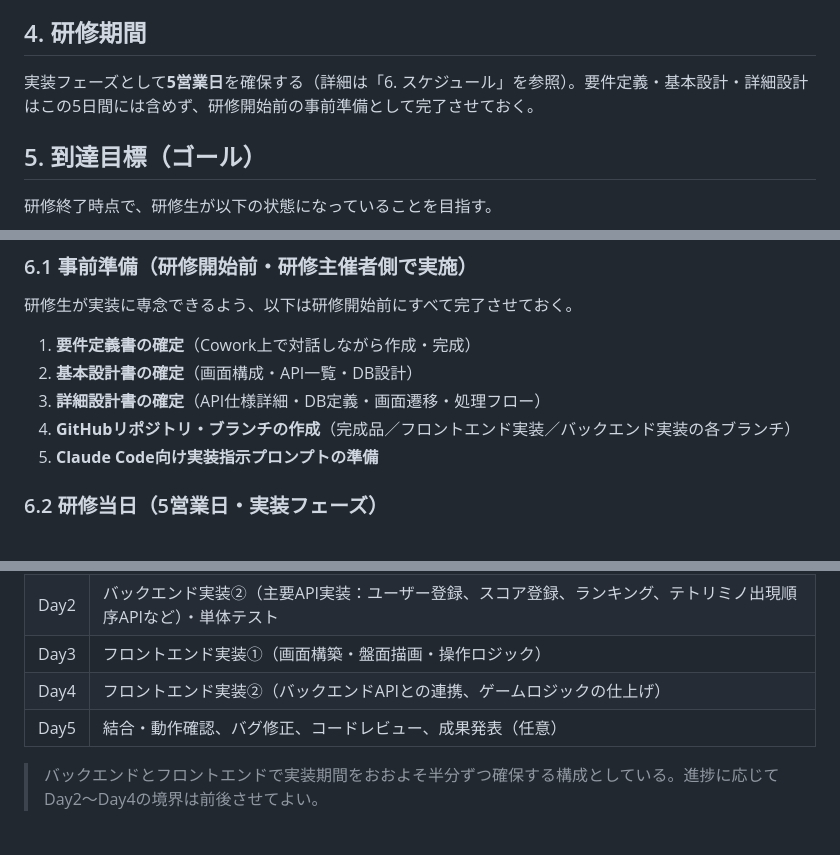
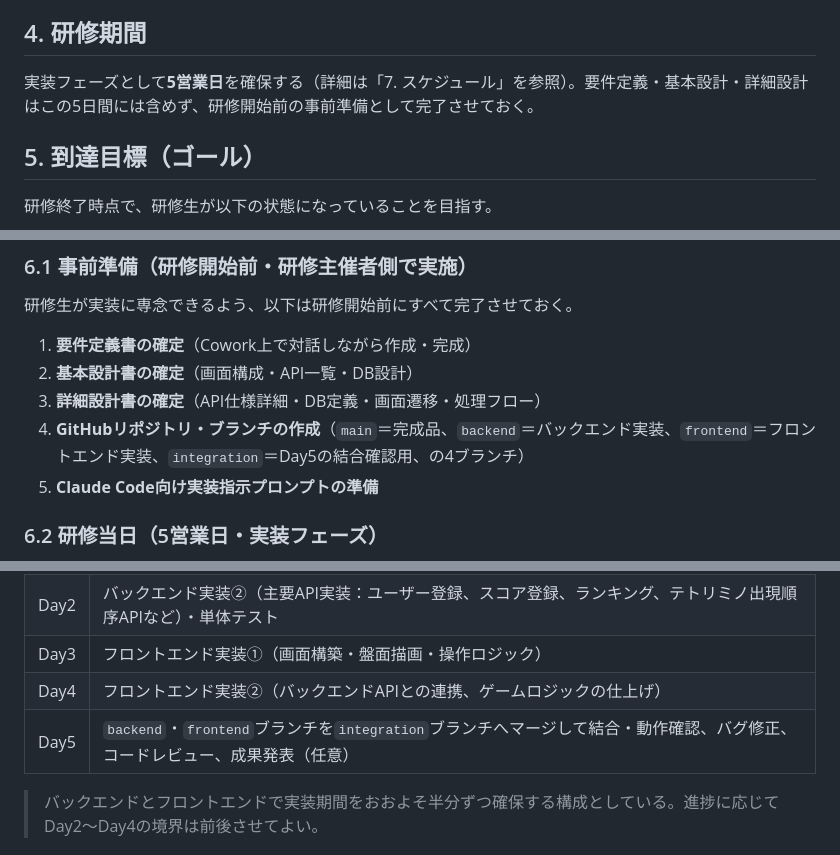
Before and after one commit to alpacamasyu/python-tetris-training, a Markdown page: docs/00_研修概要.md, 3 parts joined by grey strips. Drawn GitHub-style.

```diff
--- a/docs/00_研修概要.md
+++ b/docs/00_研修概要.md
@@ -28,7 +34,7 @@
 
 ## 4. 研修期間
 
-実装フェーズとして**5営業日**を確保する（詳細は「6. スケジュール」を参照）。要件定義・基本設計・詳細設計はこの5日間には含めず、研修開始前の事前準備として完了させておく。
+実装フェーズとして**5営業日**を確保する（詳細は「7. スケジュール」を参照）。要件定義・基本設計・詳細設計はこの5日間には含めず、研修開始前の事前準備として完了させておく。
 
 ## 5. 到達目標（ゴール）
 
@@ -49,7 +55,7 @@
 1. **要件定義書の確定**（Cowork上で対話しながら作成・完成）
 2. **基本設計書の確定**（画面構成・API一覧・DB設計）
 3. **詳細設計書の確定**（API仕様詳細・DB定義・画面遷移・処理フロー）
-4. **GitHubリポジトリ・ブランチの作成**（完成品／フロントエンド実装／バックエンド実装の各ブランチ）
+4. **GitHubリポジトリ・ブランチの作成**（`main`＝完成品、`backend`＝バックエンド実装、`frontend`＝フロントエンド実装、`integration`＝Day5の結合確認用、の4ブランチ）
 5. **Claude Code向け実装指示プロンプトの準備**
 
 ### 6.2 研修当日（5営業日・実装フェーズ）
@@ -64,7 +70,7 @@
 | Day2 | バックエンド実装②（主要API実装：ユーザー登録、スコア登録、ランキング、テトリミノ出現順序APIなど）・単体テスト |
 | Day3 | フロントエンド実装①（画面構築・盤面描画・操作ロジック） |
 | Day4 | フロントエンド実装②（バックエンドAPIとの連携、ゲームロジックの仕上げ） |
-| Day5 | 結合・動作確認、バグ修正、コードレビュー、成果発表（任意） |
+| Day5 | `backend`・`frontend`ブランチを`integration`ブランチへマージして結合・動作確認、バグ修正、コードレビュー、成果発表（任意） |
 
 > バックエンドとフロントエンドで実装期間をおおよそ半分ずつ確保する構成としている。進捗に応じてDay2〜Day4の境界は前後させてよい。
 
```
Also changed, not shown: other parts of docs/00_研修概要.md (+20 -12 lines).
